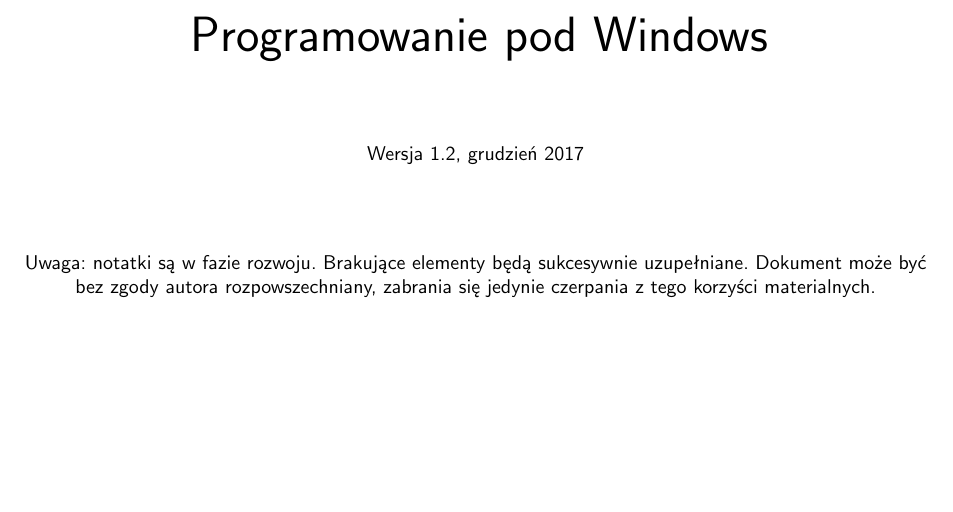
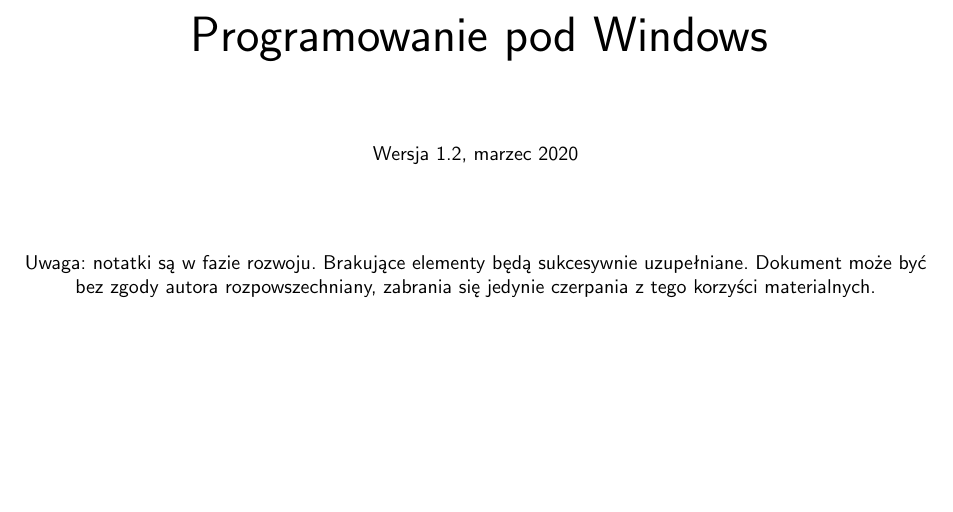
Before and after one commit to wzychla/ppw-podrecznik-pl, a LaTeX book (Wyklad.tex, which reads intro/title.tex): part of page 1 of 288, cut so that both start at the same text. Compiled offline with pdfLaTeX.

Commit message:
Aktualizacja wersji

```diff
--- a/intro/title.tex
+++ b/intro/title.tex
@@ -3,7 +3,7 @@
 \textsf{
 \Huge Programowanie pod Windows\\
 \vspace*{1.5cm}
-\small Wersja 1.2, grudzień 2017\\
+\small Wersja 1.2, marzec 2020\\
 \vspace*{1.5cm}
 Uwaga: notatki są w fazie rozwoju. Brakujące elementy będą sukcesywnie uzupełniane.
 Dokument może być bez zgody autora rozpowszechniany, zabrania się jedynie czerpania z tego
@@ -14,6 +14,6 @@
 \Large
 Instytut Informatyki\\Uniwersytetu Wrocławskiego\\
 \vfill
-Wrocław 2003-2017}
+Wrocław 2003-2020}
 \end{center}
 \end{titlepage}
```
Also changed, not shown: Wyklad.pdf.
